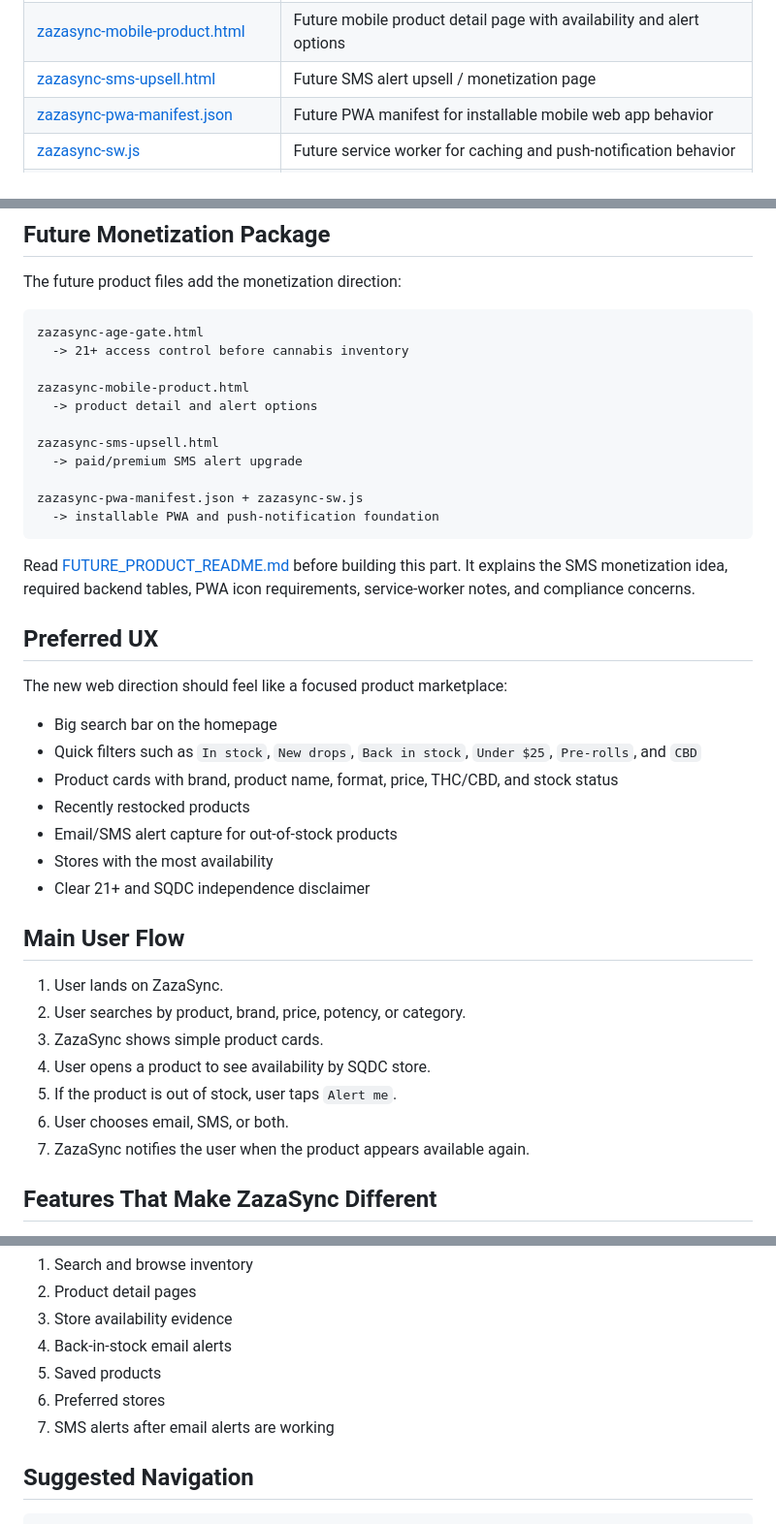
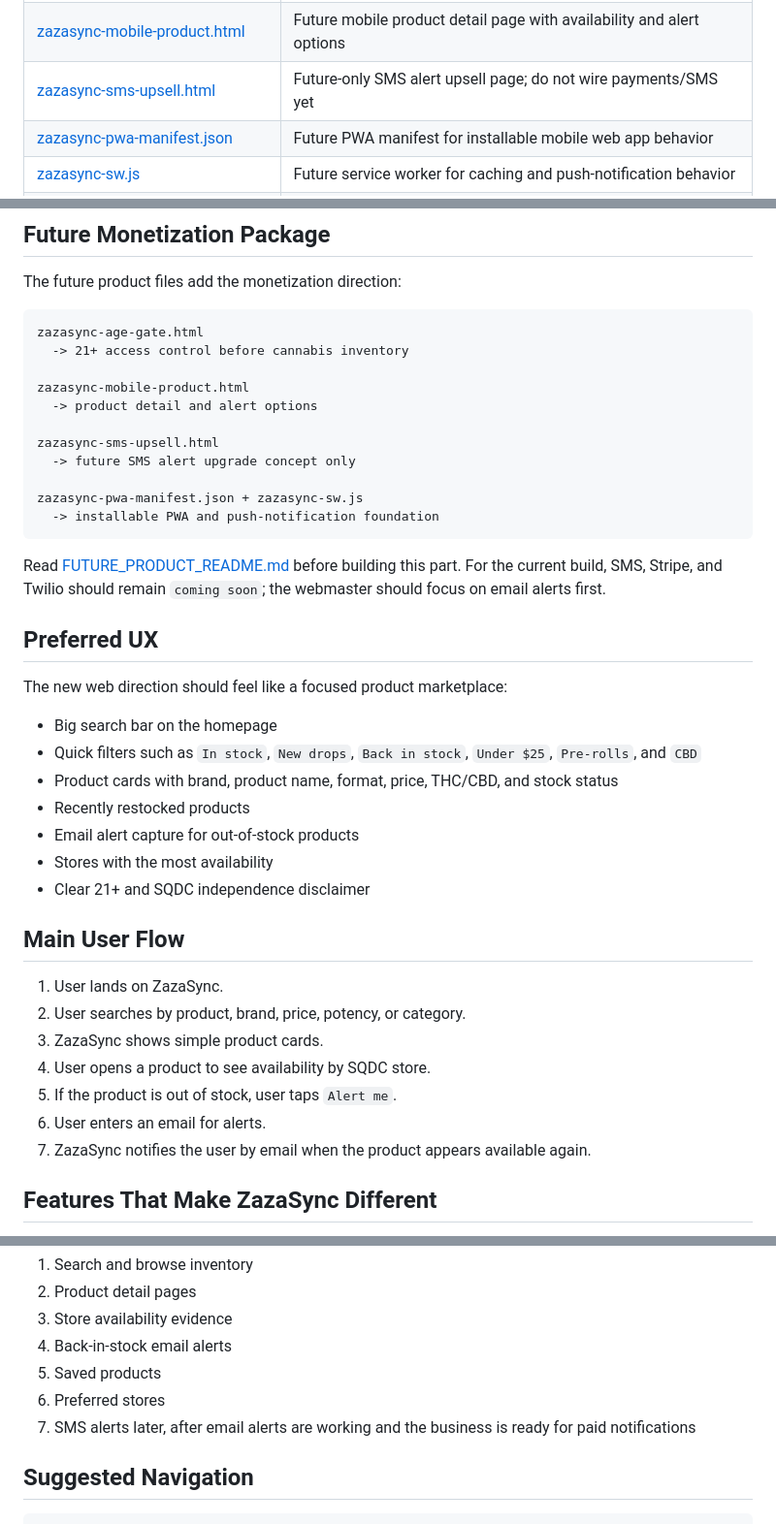
Before and after one commit to k155aravin/zazasync, a Markdown page: README.md, 3 parts joined by grey strips. Shown at 97% size. Rendered like a GitHub page.

Commit message:
Clarify SMS is future only

````diff
--- a/README.md
+++ b/README.md
@@ -26,7 +26,7 @@ That is the main experience ZazaSync should make effortless.
 | [zazasync-mobile-onboarding.html](./zazasync-mobile-onboarding.html) | Mobile onboarding survey after account creation |
 | [zazasync-age-gate.html](./zazasync-age-gate.html) | Future 21+ age verification entry page for the mobile/PWA product |
 | [zazasync-mobile-product.html](./zazasync-mobile-product.html) | Future mobile product detail page with availability and alert options |
-| [zazasync-sms-upsell.html](./zazasync-sms-upsell.html) | Future SMS alert upsell / monetization page |
+| [zazasync-sms-upsell.html](./zazasync-sms-upsell.html) | Future-only SMS alert upsell page; do not wire payments/SMS yet |
 | [zazasync-pwa-manifest.json](./zazasync-pwa-manifest.json) | Future PWA manifest for installable mobile web app behavior |
 | [zazasync-sw.js](./zazasync-sw.js) | Future service worker for caching and push-notification behavior |
 | [FUTURE_PRODUCT_README.md](./FUTURE_PRODUCT_README.md) | Notes for the monetizable mobile-first product package |
@@ -71,13 +71,13 @@ zazasync-mobile-product.html
   -> product detail and alert options
 
 zazasync-sms-upsell.html
-  -> paid/premium SMS alert upgrade
+  -> future SMS alert upgrade concept only
 
 zazasync-pwa-manifest.json + zazasync-sw.js
   -> installable PWA and push-notification foundation
 ```
 
-Read [FUTURE_PRODUCT_README.md](./FUTURE_PRODUCT_README.md) before building this part. It explains the SMS monetization idea, required backend tables, PWA icon requirements, service-worker notes, and compliance concerns.
+Read [FUTURE_PRODUCT_README.md](./FUTURE_PRODUCT_README.md) before building this part. For the current build, SMS, Stripe, and Twilio should remain `coming soon`; the webmaster should focus on email alerts first.
 
 ## Preferred UX
 
@@ -87,7 +87,7 @@ The new web direction should feel like a focused product marketplace:
 - Quick filters such as `In stock`, `New drops`, `Back in stock`, `Under $25`, `Pre-rolls`, and `CBD`
 - Product cards with brand, product name, format, price, THC/CBD, and stock status
 - Recently restocked products
-- Email/SMS alert capture for out-of-stock products
+- Email alert capture for out-of-stock products
 - Stores with the most availability
 - Clear 21+ and SQDC independence disclaimer
 
@@ -98,8 +98,8 @@ The new web direction should feel like a focused product marketplace:
 3. ZazaSync shows simple product cards.
 4. User opens a product to see availability by SQDC store.
 5. If the product is out of stock, user taps `Alert me`.
-6. User chooses email, SMS, or both.
-7. ZazaSync notifies the user when the product appears available again.
+6. User enters an email for alerts.
+7. ZazaSync notifies the user by email when the product appears available again.
 
 ## Features That Make ZazaSync Different
 
@@ -124,7 +124,7 @@ Start simple. Build the useful loop first:
 4. Back-in-stock email alerts
 5. Saved products
 6. Preferred stores
-7. SMS alerts after email alerts are working
+7. SMS alerts later, after email alerts are working and the business is ready for paid notifications
 
 ## Suggested Navigation
 
````
Also changed, not shown: FUTURE_PRODUCT_README.md (+18 -17 lines), WEBMASTER_HANDOFF.md (+14 -14 lines).
